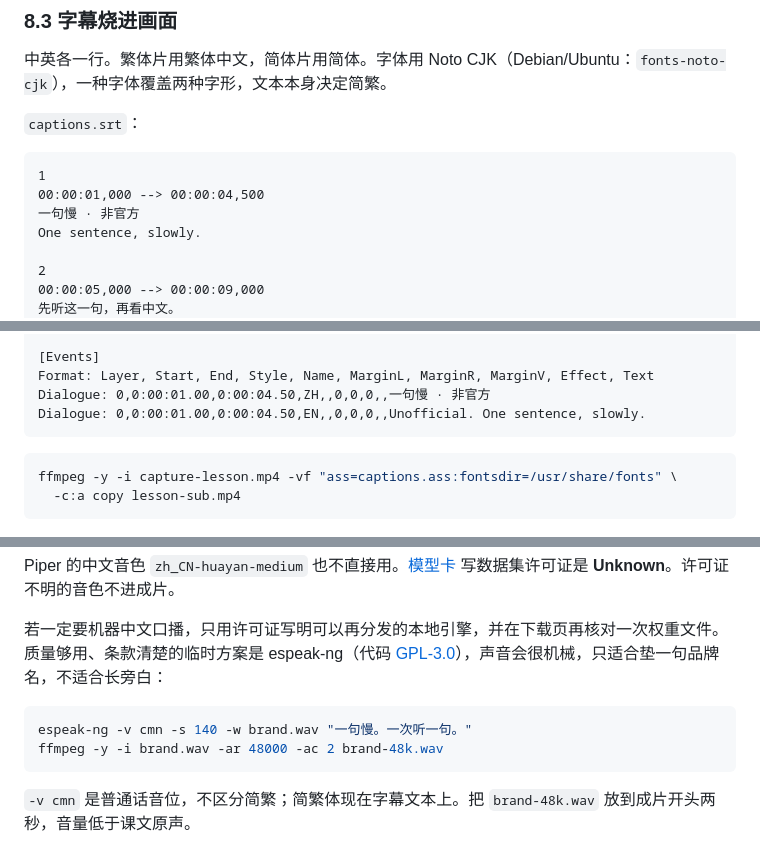
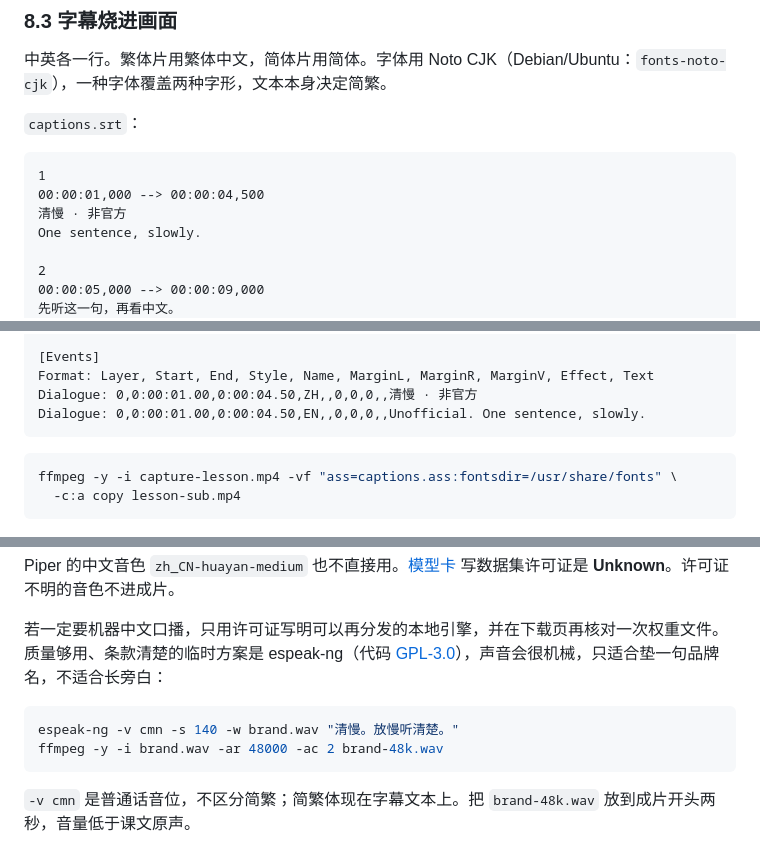
Before and after one commit to 1019666077-bit/wx-extract-mvp, a Markdown page: docs/promo-plan-overseas.md, 3 parts joined by grey strips. Rendered like a GitHub page.

````diff
--- a/docs/promo-plan-overseas.md
+++ b/docs/promo-plan-overseas.md
@@ -572,7 +576,7 @@ OBS 只在需要看预览时开：来源选「窗口采集」或「显示器采
 ```srt
 1
 00:00:01,000 --> 00:00:04,500
-一句慢 · 非官方
+清慢 · 非官方
 One sentence, slowly.
 
 2
@@ -604,7 +608,7 @@ Style: EN,Noto Sans,42,&H00E8F4EF,&H00000000,&H64000000,0,0,0,0,100,100,0,0,1,3,
 
 [Events]
 Format: Layer, Start, End, Style, Name, MarginL, MarginR, MarginV, Effect, Text
-Dialogue: 0,0:00:01.00,0:00:04.50,ZH,,0,0,0,,一句慢 · 非官方
+Dialogue: 0,0:00:01.00,0:00:04.50,ZH,,0,0,0,,清慢 · 非官方
 Dialogue: 0,0:00:01.00,0:00:04.50,EN,,0,0,0,,Unofficial. One sentence, slowly.
 ```
 
@@ -624,7 +628,7 @@ Piper 的中文音色 `zh_CN-huayan-medium` 也不直接用。[模型卡](https:
 若一定要机器中文口播，只用许可证写明可以再分发的本地引擎，并在下载页再核对一次权重文件。质量够用、条款清楚的临时方案是 espeak-ng（代码 [GPL-3.0](https://github.com/espeak-ng/espeak-ng)），声音会很机械，只适合垫一句品牌名，不适合长旁白：
 
 ```bash
-espeak-ng -v cmn -s 140 -w brand.wav "一句慢。一次听一句。"
+espeak-ng -v cmn -s 140 -w brand.wav "清慢。放慢听清楚。"
 ffmpeg -y -i brand.wav -ar 48000 -ac 2 brand-48k.wav
 ```
 
````
Also changed, not shown: other parts of docs/promo-plan-overseas.md (+18 -14 lines).
